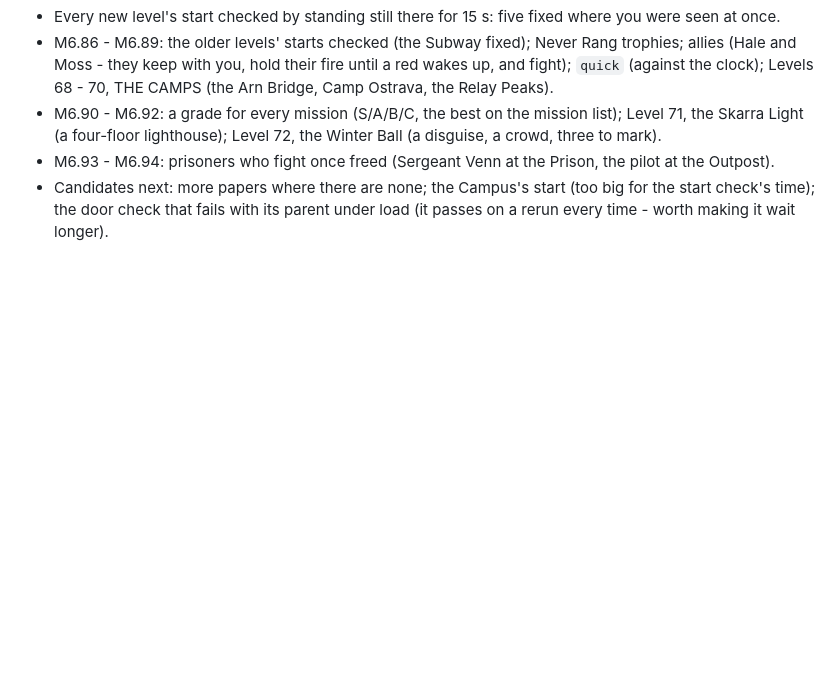
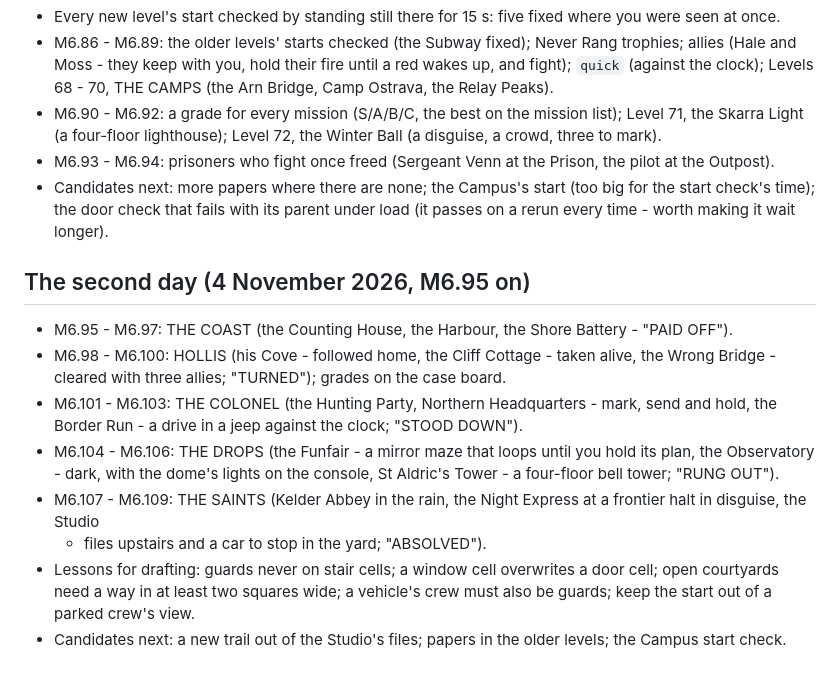
Before and after one commit to GooseKnightGaming/Frontline, a Markdown page: docs/FRONTLINE_ROADMAP.md, the part around the change. Rendered like a GitHub page; blank space fills up the shorter version.

Commit message:
docs: the roadmap's second day (M6.95 - M6.109)
Co-Authored-By: Claude Opus 5.5 <noreply@anthropic.com>
Claude-Session: https://claude.ai/code/session_01YXCTGv1c541BaiYTxzqV5f

```diff
--- a/docs/FRONTLINE_ROADMAP.md
+++ b/docs/FRONTLINE_ROADMAP.md
@@ -916,3 +916,17 @@ mission list in its stories with ticks. See the handover for each.
 - M6.93 - M6.94: prisoners who fight once freed (Sergeant Venn at the Prison, the pilot at the Outpost).
 - Candidates next: more papers where there are none; the Campus's start (too big for the start check's time); the
   door check that fails with its parent under load (it passes on a rerun every time - worth making it wait longer).
+
+## The second day (4 November 2026, M6.95 on)
+- M6.95 - M6.97: THE COAST (the Counting House, the Harbour, the Shore Battery - "PAID OFF").
+- M6.98 - M6.100: HOLLIS (his Cove - followed home, the Cliff Cottage - taken alive, the Wrong Bridge - cleared with
+  three allies; "TURNED"); grades on the case board.
+- M6.101 - M6.103: THE COLONEL (the Hunting Party, Northern Headquarters - mark, send and hold, the Border Run - a
+  drive in a jeep against the clock; "STOOD DOWN").
+- M6.104 - M6.106: THE DROPS (the Funfair - a mirror maze that loops until you hold its plan, the Observatory - dark,
+  with the dome's lights on the console, St Aldric's Tower - a four-floor bell tower; "RUNG OUT").
+- M6.107 - M6.109: THE SAINTS (Kelder Abbey in the rain, the Night Express at a frontier halt in disguise, the Studio
+  - files upstairs and a car to stop in the yard; "ABSOLVED").
+- Lessons for drafting: guards never on stair cells; a window cell overwrites a door cell; open courtyards need a way
+  in at least two squares wide; a vehicle's crew must also be guards; keep the start out of a parked crew's view.
+- Candidates next: a new trail out of the Studio's files; papers in the older levels; the Campus start check.
```
